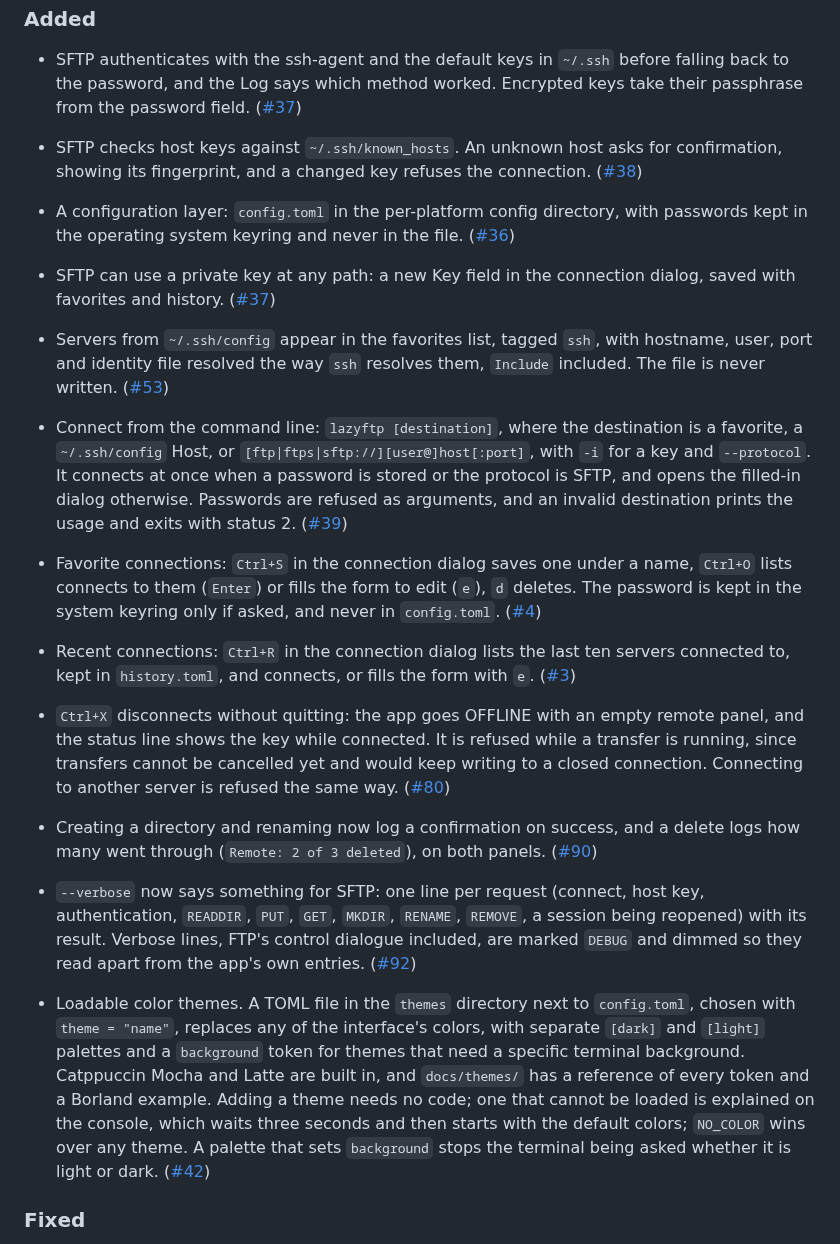
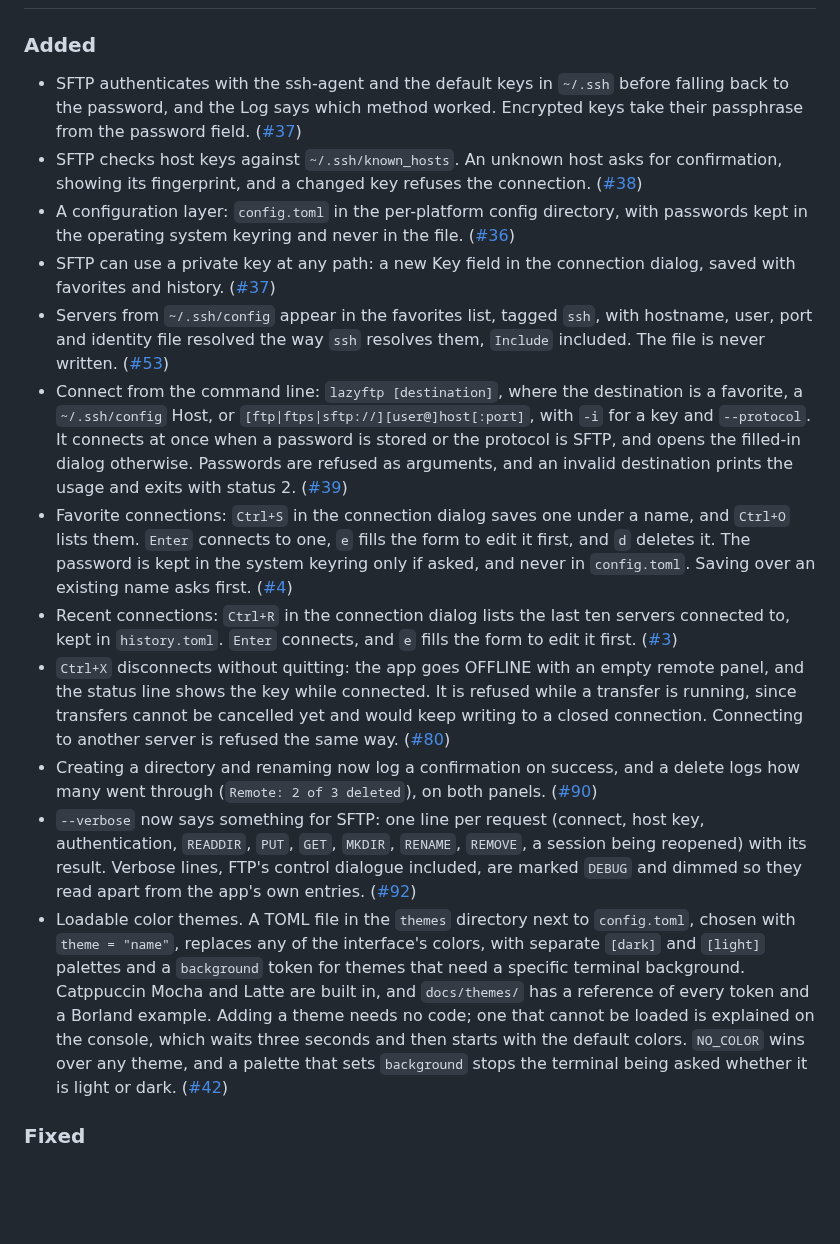
Before and after one commit to MawCeron/lazyftp, a Markdown page: CHANGELOG.md, the part around the change. Drawn GitHub-style; blank space fills up the shorter version.

Commit message:
docs: tidy the changelog's Added list, which had stray blank lines and a garbled favorites entry

```diff
--- a/CHANGELOG.md
+++ b/CHANGELOG.md
@@ -18,7 +18,6 @@ adheres to [Semantic Versioning](https://semver.org/spec/v2.0.0.html).
 - A configuration layer: `config.toml` in the per-platform config directory, with passwords kept
   in the operating system keyring and never in the file.
   ([#36](https://github.com/MawCeron/lazyftp/issues/36))
-
 - SFTP can use a private key at any path: a new Key field in the connection dialog, saved with
   favorites and history. ([#37](https://github.com/MawCeron/lazyftp/issues/37))
 - Servers from `~/.ssh/config` appear in the favorites list, tagged `ssh`, with hostname, user,
@@ -26,37 +25,37 @@ adheres to [Semantic Versioning](https://semver.org/spec/v2.0.0.html).
   never written. ([#53](https://github.com/MawCeron/lazyftp/issues/53))
 - Connect from the command line: `lazyftp [destination]`, where the destination is a favorite, a
   `~/.ssh/config` Host, or `[ftp|ftps|sftp://][user@]host[:port]`, with `-i` for a key and
-  `--protocol`. It connects at once when a password is stored or the protocol is SFTP, and opens the
-  filled-in dialog otherwise. Passwords are refused as arguments, and an invalid destination prints
-  the usage and exits with status 2. ([#39](https://github.com/MawCeron/lazyftp/issues/39))
-- Favorite connections: `Ctrl+S` in the connection dialog saves one under a name, `Ctrl+O` lists
-  connects to them (`Enter`) or fills the form to edit (`e`), `d` deletes. The password is kept in the system keyring only if asked, and
-  never in `config.toml`. ([#4](https://github.com/MawCeron/lazyftp/issues/4))
-
+  `--protocol`. It connects at once when a password is stored or the protocol is SFTP, and opens
+  the filled-in dialog otherwise. Passwords are refused as arguments, and an invalid destination
+  prints the usage and exits with status 2.
+  ([#39](https://github.com/MawCeron/lazyftp/issues/39))
+- Favorite connections: `Ctrl+S` in the connection dialog saves one under a name, and `Ctrl+O`
+  lists them. `Enter` connects to one, `e` fills the form to edit it first, and `d` deletes it.
+  The password is kept in the system keyring only if asked, and never in `config.toml`. Saving
+  over an existing name asks first. ([#4](https://github.com/MawCeron/lazyftp/issues/4))
 - Recent connections: `Ctrl+R` in the connection dialog lists the last ten servers connected to,
-  kept in `history.toml`, and connects, or fills the form with `e`. ([#3](https://github.com/MawCeron/lazyftp/issues/3))
-
+  kept in `history.toml`. `Enter` connects, and `e` fills the form to edit it first.
+  ([#3](https://github.com/MawCeron/lazyftp/issues/3))
 - `Ctrl+X` disconnects without quitting: the app goes OFFLINE with an empty remote panel, and the
   status line shows the key while connected. It is refused while a transfer is running, since
   transfers cannot be cancelled yet and would keep writing to a closed connection. Connecting to
   another server is refused the same way. ([#80](https://github.com/MawCeron/lazyftp/issues/80))
-
 - Creating a directory and renaming now log a confirmation on success, and a delete logs how many
-  went through (`Remote: 2 of 3 deleted`), on both panels. ([#90](https://github.com/MawCeron/lazyftp/issues/90))
-
-- `--verbose` now says something for SFTP: one line per request (connect, host key, authentication,
-  `READDIR`, `PUT`, `GET`, `MKDIR`, `RENAME`, `REMOVE`, a session being reopened) with its result.
-  Verbose lines, FTP's control dialogue included, are marked `DEBUG` and dimmed so they read apart
-  from the app's own entries. ([#92](https://github.com/MawCeron/lazyftp/issues/92))
-
+  went through (`Remote: 2 of 3 deleted`), on both panels.
+  ([#90](https://github.com/MawCeron/lazyftp/issues/90))
+- `--verbose` now says something for SFTP: one line per request (connect, host key,
+  authentication, `READDIR`, `PUT`, `GET`, `MKDIR`, `RENAME`, `REMOVE`, a session being reopened)
+  with its result. Verbose lines, FTP's control dialogue included, are marked `DEBUG` and dimmed
+  so they read apart from the app's own entries.
+  ([#92](https://github.com/MawCeron/lazyftp/issues/92))
 - Loadable color themes. A TOML file in the `themes` directory next to `config.toml`, chosen with
   `theme = "name"`, replaces any of the interface's colors, with separate `[dark]` and `[light]`
-  palettes and a `background` token for themes that need a specific terminal background. Catppuccin
-  Mocha and Latte are built in, and `docs/themes/` has a reference of every token and a Borland example. Adding
-  a theme needs no code; one that cannot be loaded is explained on the console, which waits three
-  seconds and then starts with the default colors;
-  `NO_COLOR` wins over any theme. A palette that sets `background` stops the terminal being asked
-  whether it is light or dark. ([#42](https://github.com/MawCeron/lazyftp/issues/42))
+  palettes and a `background` token for themes that need a specific terminal background.
+  Catppuccin Mocha and Latte are built in, and `docs/themes/` has a reference of every token and
+  a Borland example. Adding a theme needs no code; one that cannot be loaded is explained on the
+  console, which waits three seconds and then starts with the default colors. `NO_COLOR` wins
+  over any theme, and a palette that sets `background` stops the terminal being asked whether it
+  is light or dark. ([#42](https://github.com/MawCeron/lazyftp/issues/42))
 
 ### Fixed
 
```
